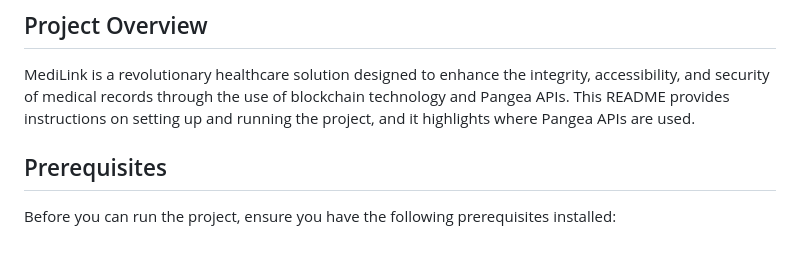
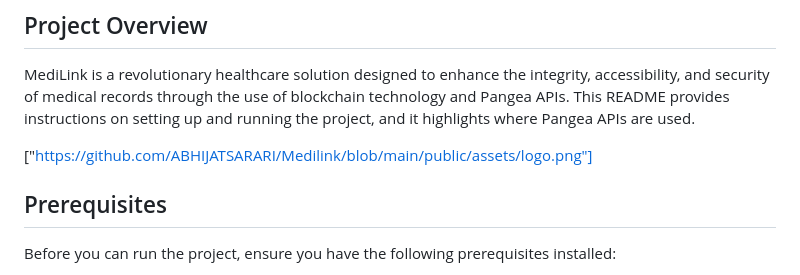
Before and after one commit to ABHIJATSARARI/Medilink, a Markdown page: README.md, the part around the change. GitHub-like rendering; blank space fills up the shorter version.

```diff
--- a/README.md
+++ b/README.md
@@ -6,6 +6,8 @@ MediLink: A Transparent and Accessible Medical Records Network" project and high
 ## Project Overview
 
 MediLink is a revolutionary healthcare solution designed to enhance the integrity, accessibility, and security of medical records through the use of blockchain technology and Pangea APIs. This README provides instructions on setting up and running the project, and it highlights where Pangea APIs are used.
+
+["https://github.com/ABHIJATSARARI/Medilink/blob/main/public/assets/logo.png"]
 
 ## Prerequisites
 
```
